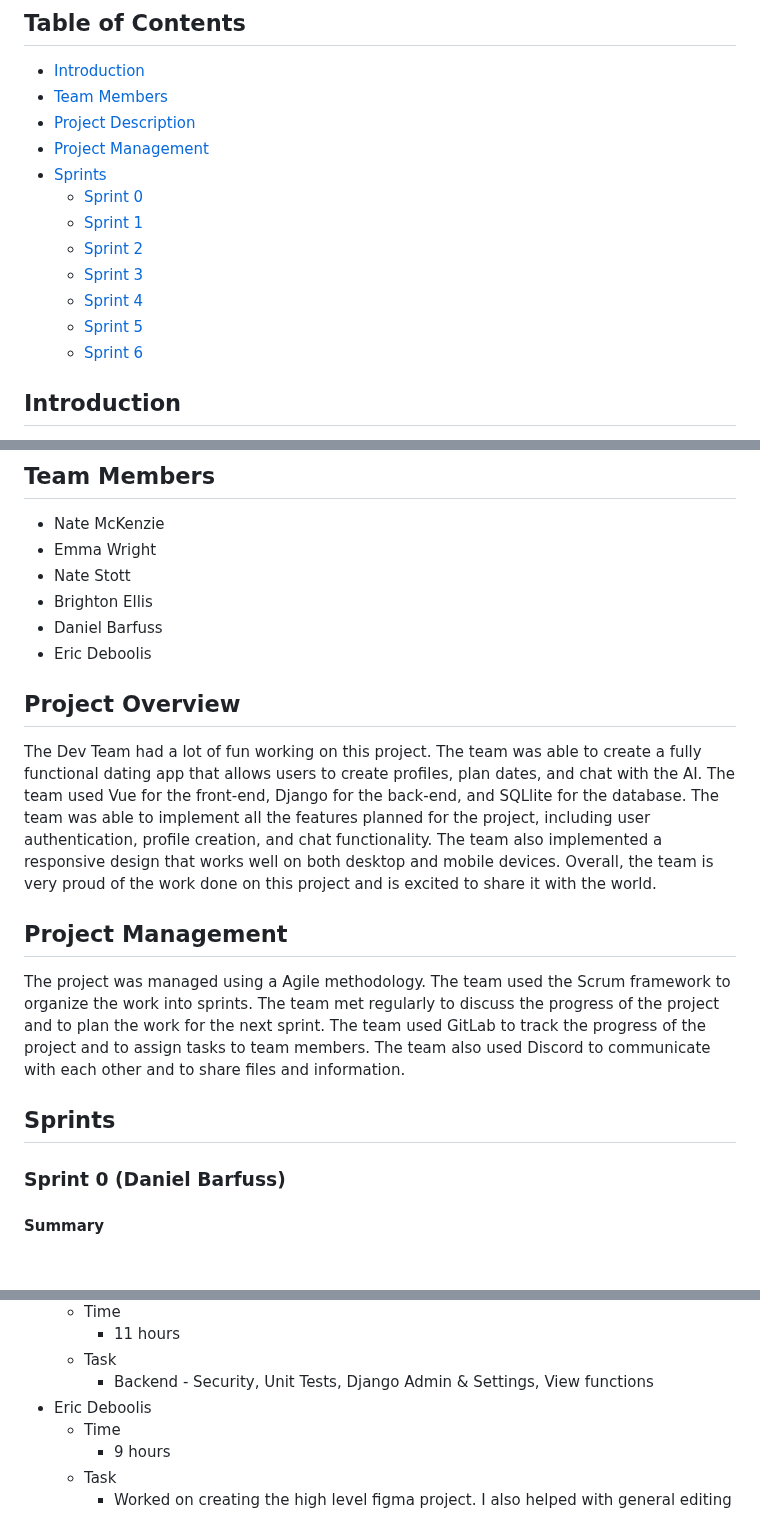
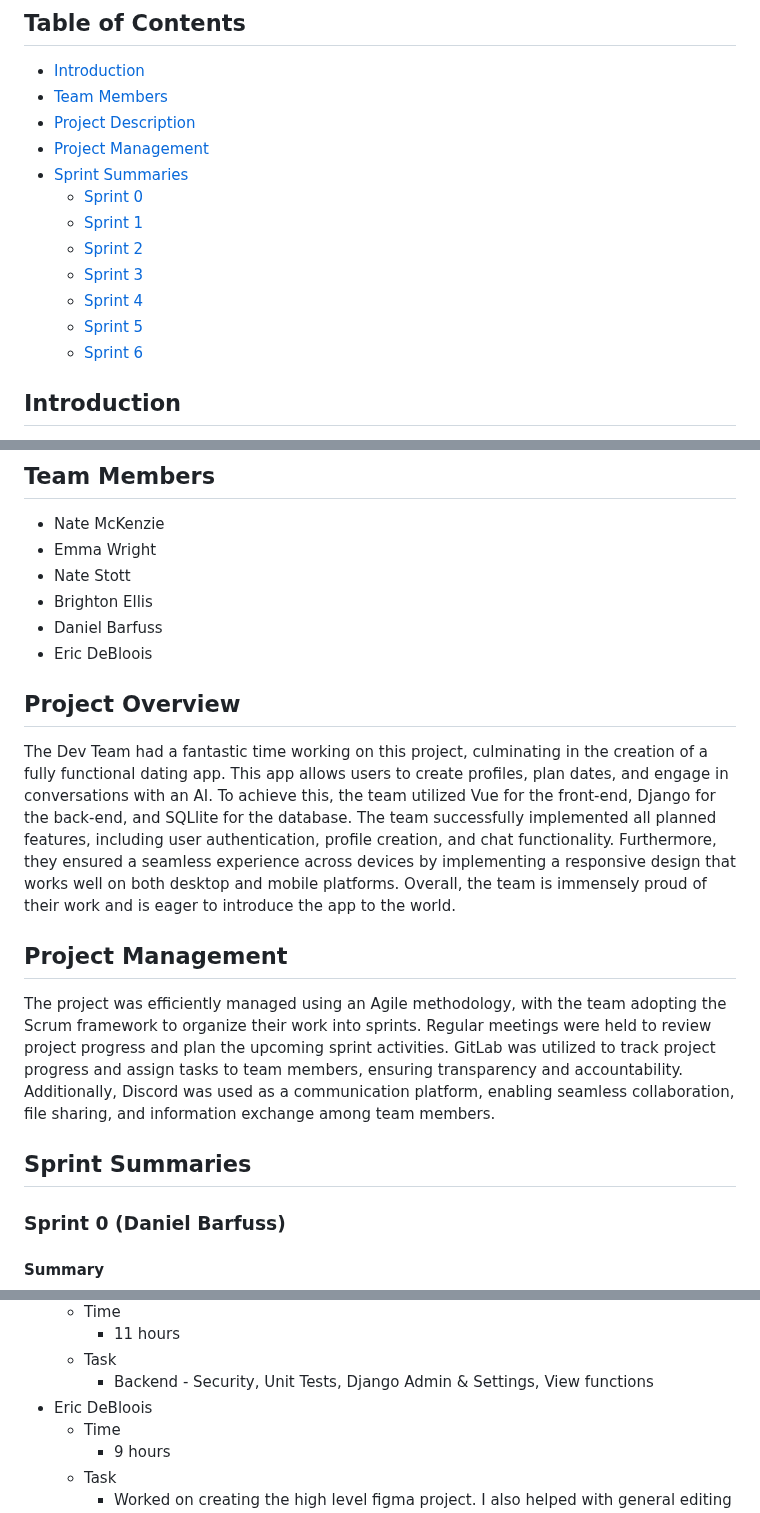
Before and after one commit to quality-liquid/cupid_code, a Markdown page: Documentation/final_report.md, 3 parts joined by grey strips. Drawn GitHub-style; blank space fills up the shorter version.

```diff
--- a/Documentation/final_report.md
+++ b/Documentation/final_report.md
@@ -6,7 +6,7 @@
 - [Team Members](#team-members)
 - [Project Description](#project-overview)
 - [Project Management](#project-management)
-- [Sprints](#sprints)
+- [Sprint Summaries](#sprint-summaries)
   - [Sprint 0](#sprint-0-daniel-barfuss)
   - [Sprint 1](#sprint-1-nate-stott)
   - [Sprint 2](#sprint-2-emma-wright)
@@ -27,26 +27,17 @@ This document will provide an overview of the project, the team members, the pro
 - Nate Stott
 - Brighton Ellis
 - Daniel Barfuss
-- Eric Deboolis
+- Eric DeBloois
 
 ## Project Overview
 
-The Dev Team had a lot of fun working on this project.
-The team was able to create a fully functional dating app that allows users to create profiles, plan dates, and chat with the AI.
-The team used Vue for the front-end, Django for the back-end, and SQLlite for the database.
-The team was able to implement all the features planned for the project, including user authentication, profile creation, and chat functionality.
-The team also implemented a responsive design that works well on both desktop and mobile devices.
-Overall, the team is very proud of the work done on this project and is excited to share it with the world.
+The Dev Team had a fantastic time working on this project, culminating in the creation of a fully functional dating app. This app allows users to create profiles, plan dates, and engage in conversations with an AI. To achieve this, the team utilized Vue for the front-end, Django for the back-end, and SQLlite for the database. The team successfully implemented all planned features, including user authentication, profile creation, and chat functionality. Furthermore, they ensured a seamless experience across devices by implementing a responsive design that works well on both desktop and mobile platforms. Overall, the team is immensely proud of their work and is eager to introduce the app to the world.
 
 ## Project Management
 
-The project was managed using a Agile methodology.
-The team used the Scrum framework to organize the work into sprints.
-The team met regularly to discuss the progress of the project and to plan the work for the next sprint.
-The team used GitLab to track the progress of the project and to assign tasks to team members.
-The team also used Discord to communicate with each other and to share files and information.
+The project was efficiently managed using an Agile methodology, with the team adopting the Scrum framework to organize their work into sprints. Regular meetings were held to review project progress and plan the upcoming sprint activities. GitLab was utilized to track project progress and assign tasks to team members, ensuring transparency and accountability. Additionally, Discord was used as a communication platform, enabling seamless collaboration, file sharing, and information exchange among team members.
 
-## Sprints
+## Sprint Summaries
 
 ### Sprint 0 (Daniel Barfuss)
 
@@ -237,7 +228,7 @@ Though this would have slowed down the project, it would have made the team stro
       - 11 hours
   - Task
       - Backend - Security, Unit Tests, Django Admin & Settings, View functions
-- Eric Deboolis
+- Eric DeBloois
   - Time
       - 9 hours
   - Task
```
Also changed, not shown: other parts of Documentation/final_report.md (+21 -16 lines).
